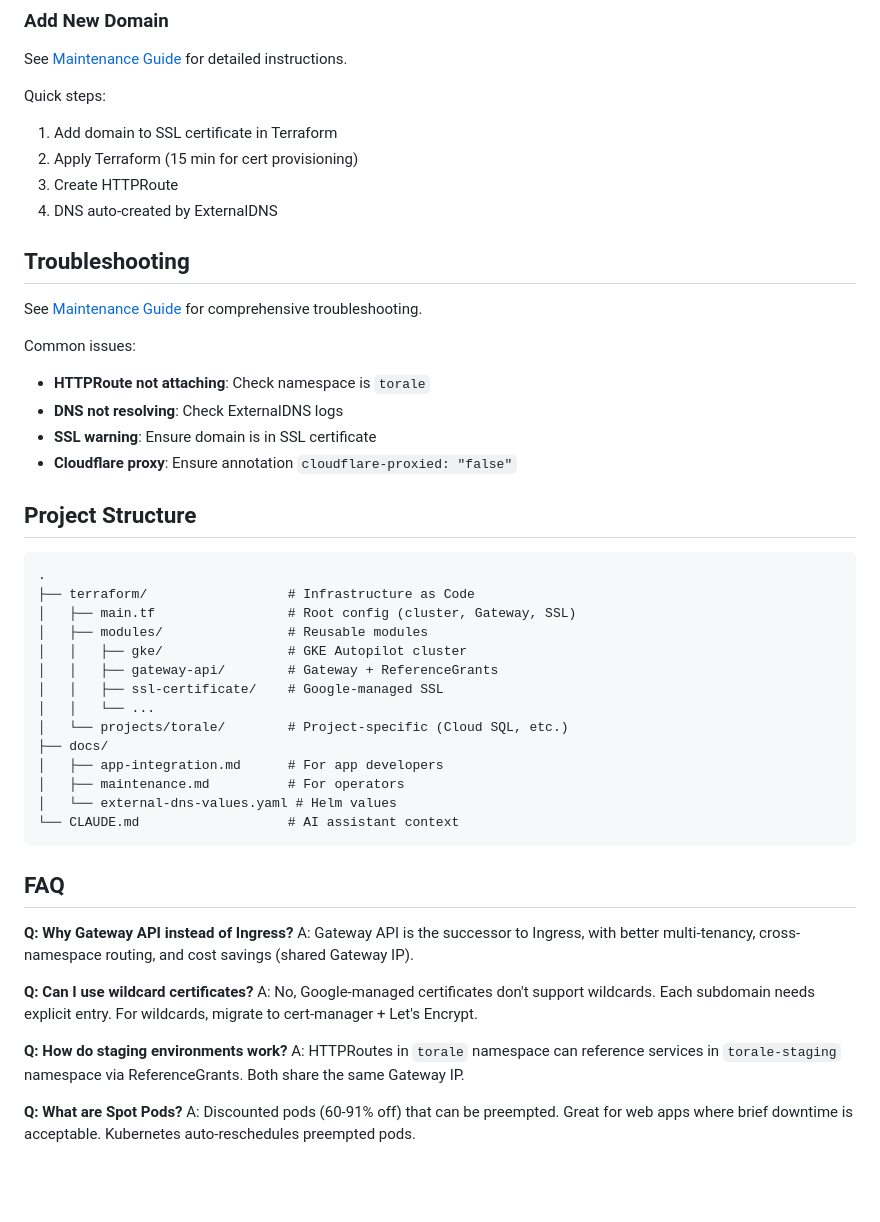
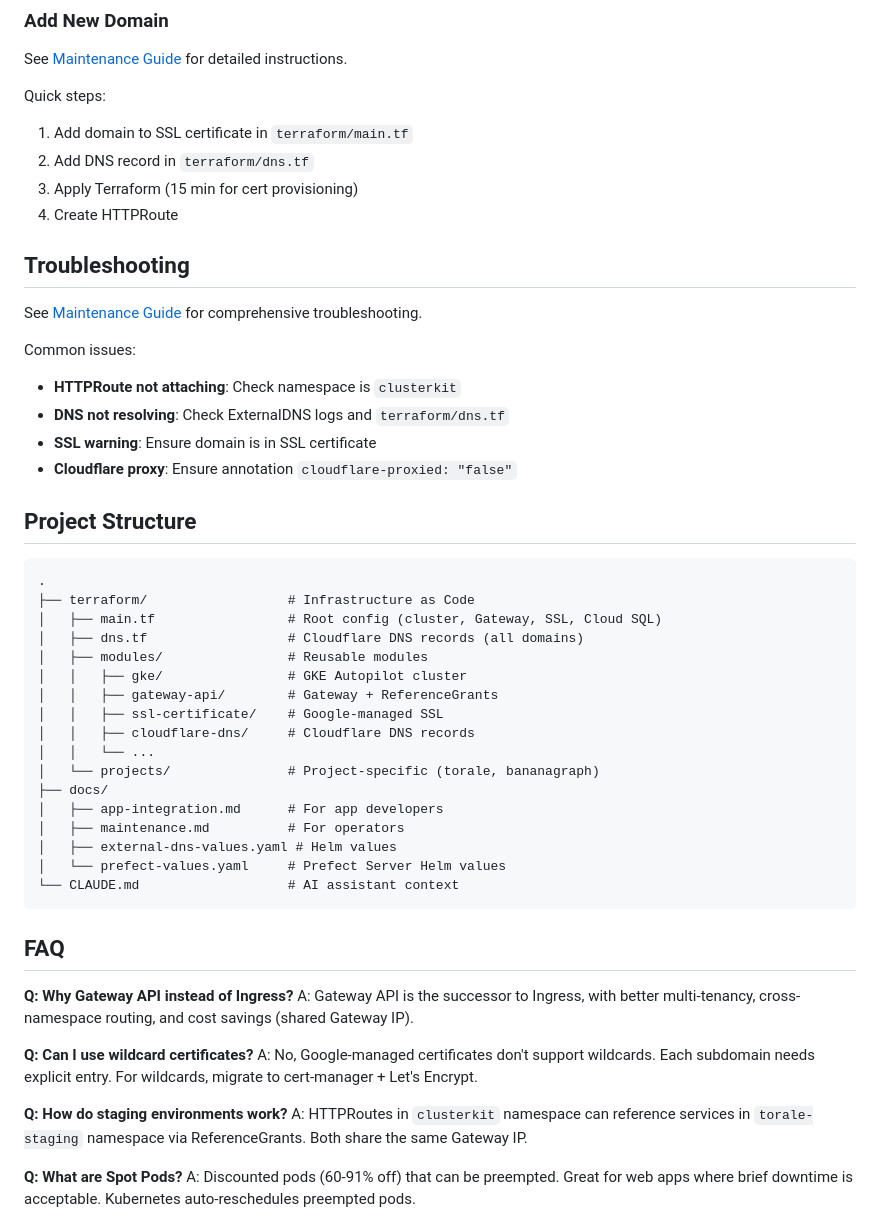
Before and after one commit to prassanna-ravishankar/clusterkit, a Markdown page: README.md, the part around the change. Rendered like a GitHub page; blank space fills up the shorter version.

Commit message:
docs: update for Cloudflare DNS terraform, prefect, fix stale namespace refs

````diff
--- a/README.md
+++ b/README.md
@@ -268,18 +268,18 @@ dig +short myapp.yourdomain.com @1.1.1.1
 See [Maintenance Guide](docs/maintenance.md#adding-domains) for detailed instructions.
 
 Quick steps:
-1. Add domain to SSL certificate in Terraform
-2. Apply Terraform (15 min for cert provisioning)
-3. Create HTTPRoute
-4. DNS auto-created by ExternalDNS
+1. Add domain to SSL certificate in `terraform/main.tf`
+2. Add DNS record in `terraform/dns.tf`
+3. Apply Terraform (15 min for cert provisioning)
+4. Create HTTPRoute
 
 ## Troubleshooting
 
 See [Maintenance Guide](docs/maintenance.md#troubleshooting) for comprehensive troubleshooting.
 
 Common issues:
-- **HTTPRoute not attaching**: Check namespace is `torale`
-- **DNS not resolving**: Check ExternalDNS logs
+- **HTTPRoute not attaching**: Check namespace is `clusterkit`
+- **DNS not resolving**: Check ExternalDNS logs and `terraform/dns.tf`
 - **SSL warning**: Ensure domain is in SSL certificate
 - **Cloudflare proxy**: Ensure annotation `cloudflare-proxied: "false"`
 
@@ -288,17 +288,20 @@ Common issues:
 ```
 .
 ├── terraform/                  # Infrastructure as Code
-│   ├── main.tf                 # Root config (cluster, Gateway, SSL)
+│   ├── main.tf                 # Root config (cluster, Gateway, SSL, Cloud SQL)
+│   ├── dns.tf                  # Cloudflare DNS records (all domains)
 │   ├── modules/                # Reusable modules
 │   │   ├── gke/                # GKE Autopilot cluster
 │   │   ├── gateway-api/        # Gateway + ReferenceGrants
 │   │   ├── ssl-certificate/    # Google-managed SSL
+│   │   ├── cloudflare-dns/     # Cloudflare DNS records
 │   │   └── ...
-│   └── projects/torale/        # Project-specific (Cloud SQL, etc.)
+│   └── projects/               # Project-specific (torale, bananagraph)
 ├── docs/
 │   ├── app-integration.md      # For app developers
 │   ├── maintenance.md          # For operators
-│   └── external-dns-values.yaml # Helm values
+│   ├── external-dns-values.yaml # Helm values
+│   └── prefect-values.yaml     # Prefect Server Helm values
 └── CLAUDE.md                   # AI assistant context
 ```
 
@@ -311,7 +314,7 @@ A: Gateway API is the successor to Ingress, with better multi-tenancy, cross-nam
 A: No, Google-managed certificates don't support wildcards. Each subdomain needs explicit entry. For wildcards, migrate to cert-manager + Let's Encrypt.
 
 **Q: How do staging environments work?**
-A: HTTPRoutes in `torale` namespace can reference services in `torale-staging` namespace via ReferenceGrants. Both share the same Gateway IP.
+A: HTTPRoutes in `clusterkit` namespace can reference services in `torale-staging` namespace via ReferenceGrants. Both share the same Gateway IP.
 
 **Q: What are Spot Pods?**
 A: Discounted pods (60-91% off) that can be preempted. Great for web apps where brief downtime is acceptable. Kubernetes auto-reschedules preempted pods.
````
Also changed, not shown: CLAUDE.md (+25 -13 lines), docs/maintenance.md (+39 -17 lines).
